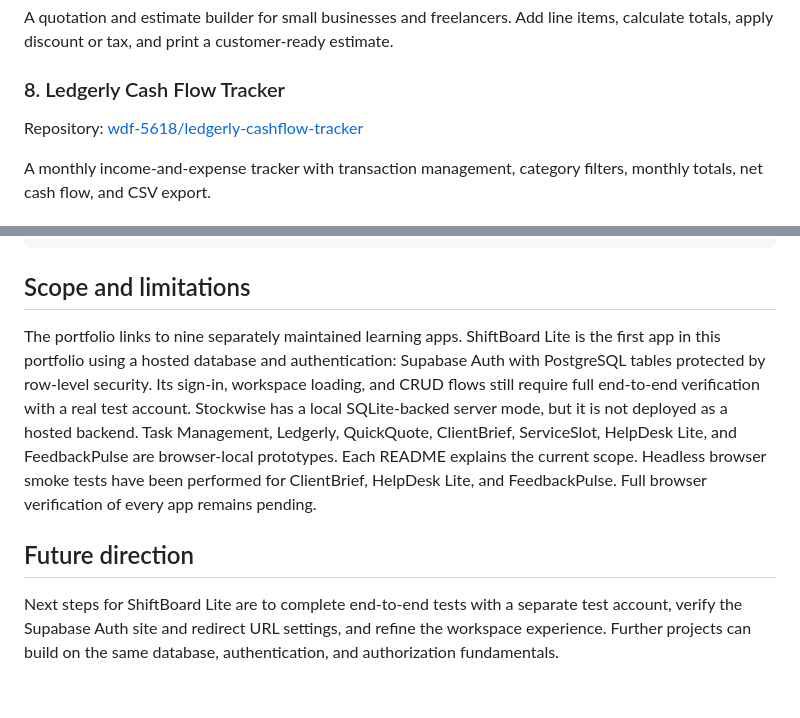
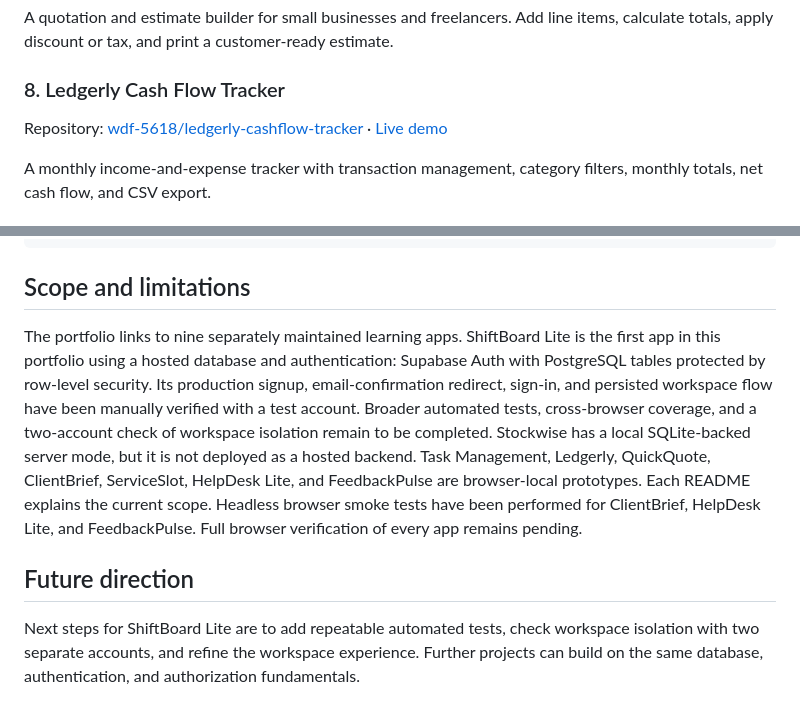
Before and after one commit to wdf-5618/developer-portfolio, a Markdown page: README.md, 2 parts joined by grey strips. Rendered like a GitHub page.

Commit message:
docs: refresh portfolio verification status

```diff
--- a/README.md
+++ b/README.md
@@ -40,7 +40,7 @@ Repository: [wdf-5618/quickquote](https://github.com/wdf-5618/quickquote) · [Li
 A quotation and estimate builder for small businesses and freelancers. Add line items, calculate totals, apply discount or tax, and print a customer-ready estimate.
 
 ### 8. Ledgerly Cash Flow Tracker
-Repository: [wdf-5618/ledgerly-cashflow-tracker](https://github.com/wdf-5618/ledgerly-cashflow-tracker)
+Repository: [wdf-5618/ledgerly-cashflow-tracker](https://github.com/wdf-5618/ledgerly-cashflow-tracker) · [Live demo](https://ledgerly-cashflow-tracker-wdf-5618s-projects.vercel.app)
 
 A monthly income-and-expense tracker with transaction management, category filters, monthly totals, net cash flow, and CSV export.
 
@@ -102,8 +102,8 @@ developer-portfolio/
 
 ## Scope and limitations
 
-The portfolio links to nine separately maintained learning apps. ShiftBoard Lite is the first app in this portfolio using a hosted database and authentication: Supabase Auth with PostgreSQL tables protected by row-level security. Its sign-in, workspace loading, and CRUD flows still require full end-to-end verification with a real test account. Stockwise has a local SQLite-backed server mode, but it is not deployed as a hosted backend. Task Management, Ledgerly, QuickQuote, ClientBrief, ServiceSlot, HelpDesk Lite, and FeedbackPulse are browser-local prototypes. Each README explains the current scope. Headless browser smoke tests have been performed for ClientBrief, HelpDesk Lite, and FeedbackPulse. Full browser verification of every app remains pending.
+The portfolio links to nine separately maintained learning apps. ShiftBoard Lite is the first app in this portfolio using a hosted database and authentication: Supabase Auth with PostgreSQL tables protected by row-level security. Its production signup, email-confirmation redirect, sign-in, and persisted workspace flow have been manually verified with a test account. Broader automated tests, cross-browser coverage, and a two-account check of workspace isolation remain to be completed. Stockwise has a local SQLite-backed server mode, but it is not deployed as a hosted backend. Task Management, Ledgerly, QuickQuote, ClientBrief, ServiceSlot, HelpDesk Lite, and FeedbackPulse are browser-local prototypes. Each README explains the current scope. Headless browser smoke tests have been performed for ClientBrief, HelpDesk Lite, and FeedbackPulse. Full browser verification of every app remains pending.
 
 ## Future direction
 
-Next steps for ShiftBoard Lite are to complete end-to-end tests with a separate test account, verify the Supabase Auth site and redirect URL settings, and refine the workspace experience. Further projects can build on the same database, authentication, and authorization fundamentals.
+Next steps for ShiftBoard Lite are to add repeatable automated tests, check workspace isolation with two separate accounts, and refine the workspace experience. Further projects can build on the same database, authentication, and authorization fundamentals.
```
